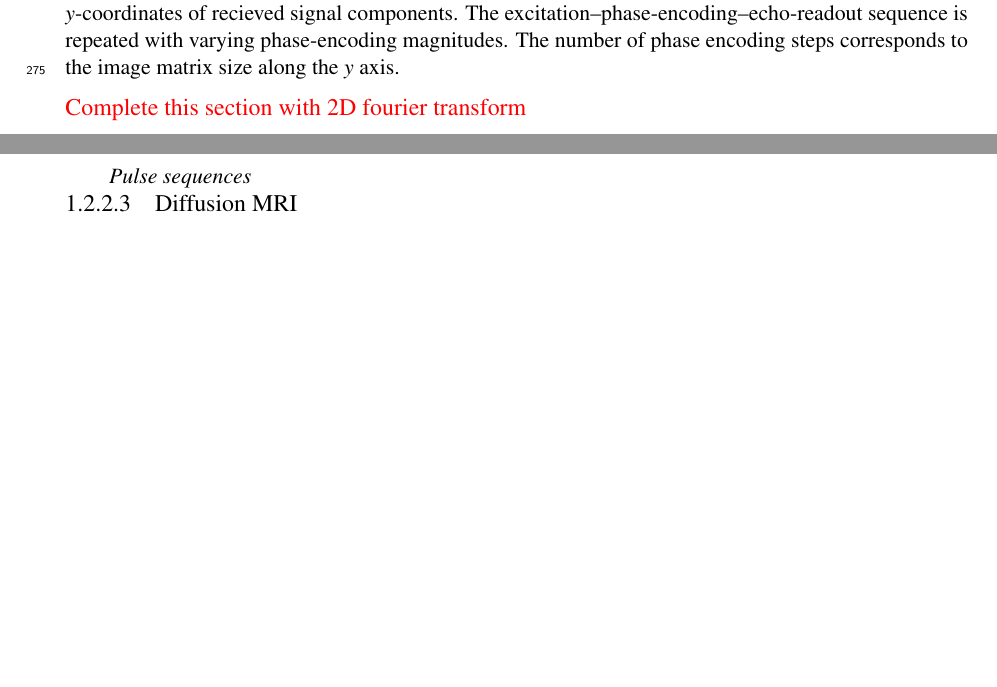
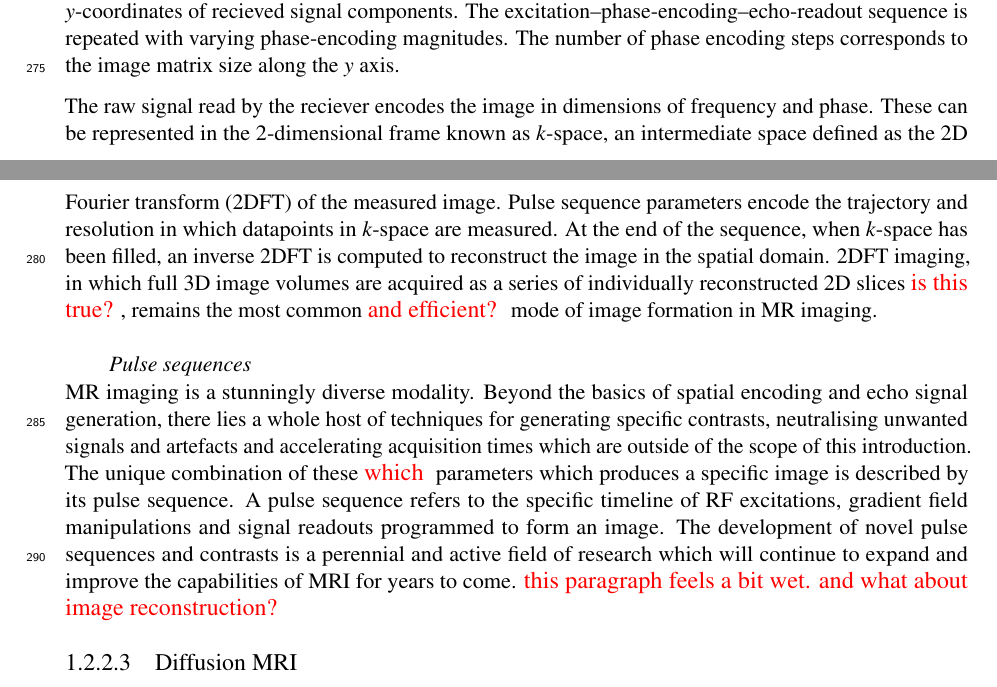
Before and after one commit to fionaEyoung/Thesis, a LaTeX thesis (src/Main.tex, which reads src/Introduction/Theory.tex, src/setup/AcronymsAndGlossary.tex): two parts of pages 8 and 9 of 14 before the commit and two parts of pages 8 and 9 of 15 after it, joined at a grey line, cut so that both start at the same text, the shorter picture padded with empty space. Compiled offline with pdfLaTeX.

Commit message:
📝 Theory: pulse sequences and 2DFT

```diff
--- a/src/Introduction/Theory.tex
+++ b/src/Introduction/Theory.tex
@@ -174,9 +174,20 @@ A single application of the phase encoding gradient provides insufficient inform
 The excitation--phase-encoding--echo-readout sequence is repeated with varying phase-encoding magnitudes.
 The number of phase encoding steps corresponds to the image matrix size along the $y$ axis.
 
-\note{Complete this section with 2D fourier transform}
+The raw signal read by the reciever encodes the image in dimensions of frequency and phase.
+These can be represented in the 2-dimensional frame known as $k$-space, an intermediate space defined as the \gls{2dft} of the measured image.
+Pulse sequence parameters encode the trajectory and resolution in which datapoints in $k$-space are measured.
+At the end of the sequence, when $k$-space has been filled, an inverse \gls{2dft} is computed to reconstruct the image in the spatial domain.
+\Gls{2dft} imaging, in which full 3D image volumes are acquired as a series of individually reconstructed 2D slices \note{is this true?}, remains the most common \note{and efficient?} mode of image formation in MR imaging.
 
 \paragraph{Pulse sequences}
+
+MR imaging is a stunningly diverse modality.
+Beyond the basics of spatial encoding and echo signal generation, there lies a whole host of techniques for generating specific contrasts, neutralising unwanted signals and artefacts and accelerating acquisition times which are outside of the scope of this introduction.
+The unique combination of these \note{which} parameters which produces a specific image is described by its pulse sequence.
+A pulse sequence refers to the specific timeline of \gls{rf} excitations, gradient field manipulations and signal readouts programmed to form an image.
+The development of novel pulse sequences and contrasts is a perennial and active field of research which will continue to expand and improve the capabilities of \gls{mri} for years to come.
+\note{this paragraph feels a bit wet. and what about image reconstruction?}
 
 \subsubsection{Diffusion MRI}
 
--- a/src/setup/AcronymsAndGlossary.tex
+++ b/src/setup/AcronymsAndGlossary.tex
@@ -18,6 +18,8 @@
 \newacronym{rf}{RF}{radio frequency}
 \newacronym{snr}{SNR}{signal to noise ratio}
 \newacronym{fid}{FID}{free induction decay}
+\newacronym{2dft}{2DFT}{2D Fourier transform}
+\newacronym{ft}{FT}{Fourier transform}
 % Image computing
 \newacronym{csd}{CSD}{constrained spherical deconvolution}
 \newacronym{odf}{ODF}{orientation distribution function}
```
Also changed, not shown: src/Introduction/Theory.tex (2 more changed lines).
